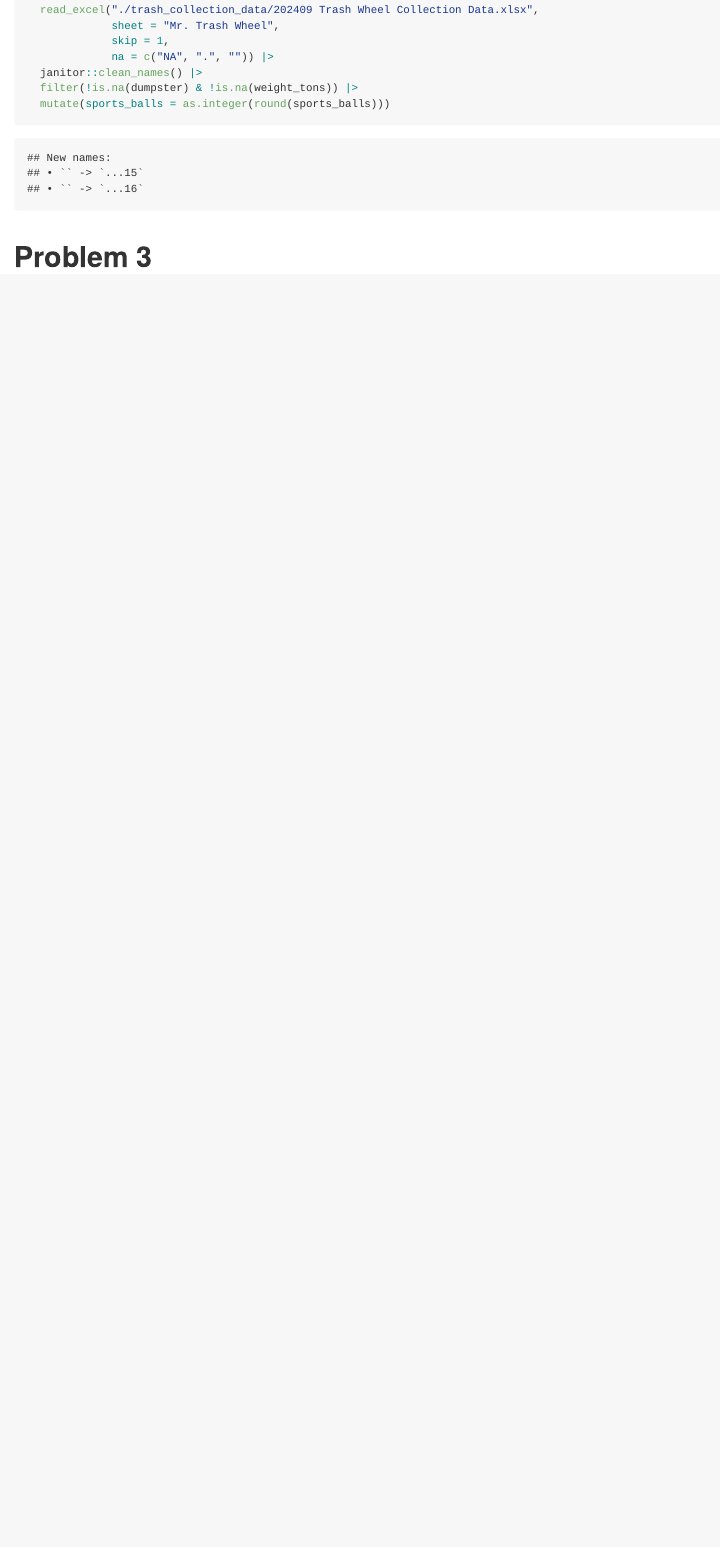
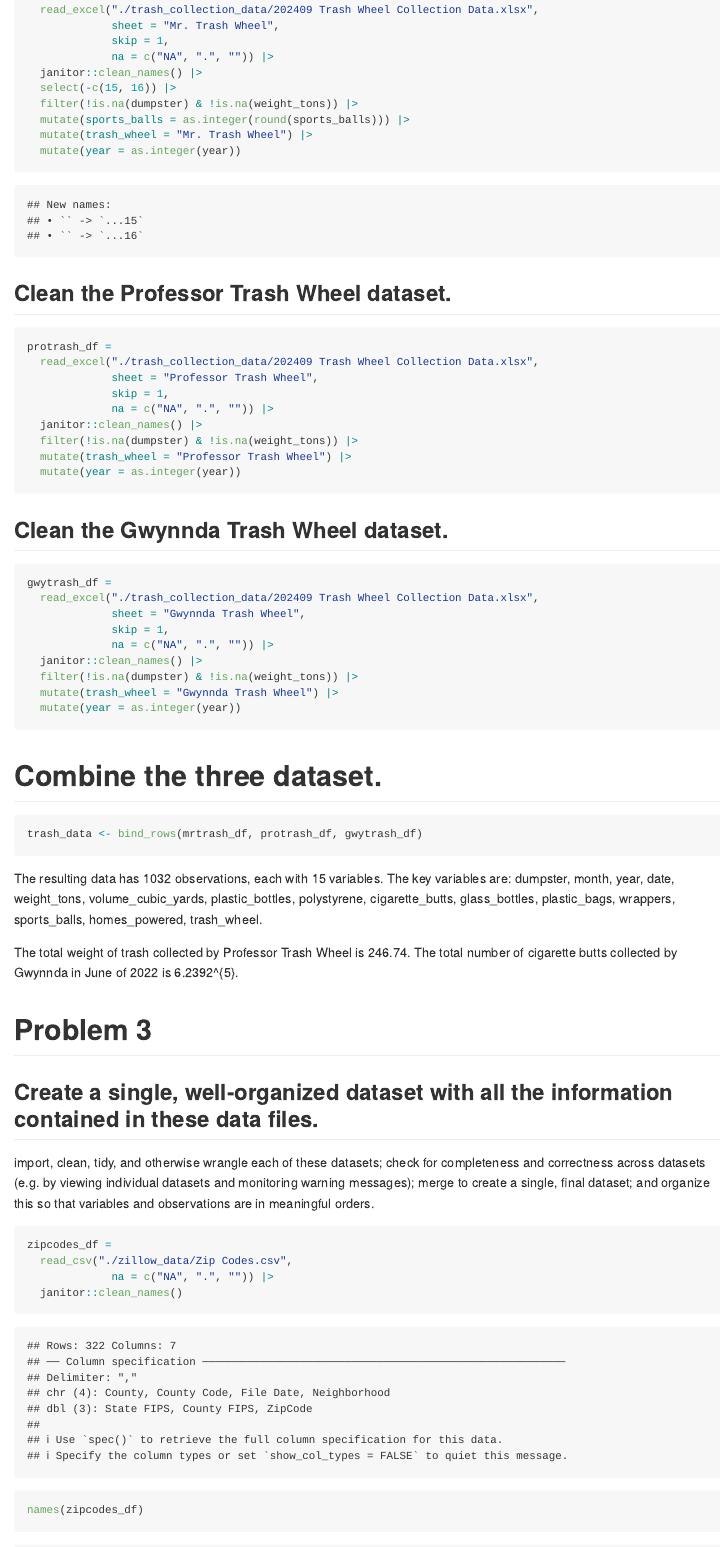
Before and after one commit to LInqiChu/p8105_hw2_LC4052, an R Markdown document (p8105_hw2_LC4052.Rmd): the page in a window 1100 px wide, from 3630 px down. Rendered offline with R 4.5, knitr and Pandoc, with nearby package versions; column names are cleaned by a stand-in for the janitor package.

Commit message:
Finish problem 2.

````diff
--- a/p8105_hw2_LC4052.Rmd
+++ b/p8105_hw2_LC4052.Rmd
@@ -117,17 +117,80 @@ mrtrash_df =
              skip = 1,
              na = c("NA", ".", "")) |>
   janitor::clean_names() |>
+  select(-c(15, 16)) |>
   filter(!is.na(dumpster) & !is.na(weight_tons)) |>
-  mutate(sports_balls = as.integer(round(sports_balls)))
-
-
-
+  mutate(sports_balls = as.integer(round(sports_balls))) |>
+  mutate(trash_wheel = "Mr. Trash Wheel") |>
+  mutate(year = as.integer(year))
 
 
 ```
 
 
+## Clean the Professor Trash Wheel dataset.
+
+```{r}
+protrash_df =
+  read_excel("./trash_collection_data/202409 Trash Wheel Collection Data.xlsx",
+             sheet = "Professor Trash Wheel",
+             skip = 1,
+             na = c("NA", ".", "")) |>
+  janitor::clean_names() |>
+  filter(!is.na(dumpster) & !is.na(weight_tons)) |>
+  mutate(trash_wheel = "Professor Trash Wheel") |>
+  mutate(year = as.integer(year))
+
+
+```
+
+
+## Clean the Gwynnda Trash Wheel dataset.
+
+```{r}
+gwytrash_df =
+  read_excel("./trash_collection_data/202409 Trash Wheel Collection Data.xlsx",
+             sheet = "Gwynnda Trash Wheel",
+             skip = 1,
+             na = c("NA", ".", "")) |>
+  janitor::clean_names() |>
+  filter(!is.na(dumpster) & !is.na(weight_tons)) |>
+  mutate(trash_wheel = "Gwynnda Trash Wheel") |>
+  mutate(year = as.integer(year))
+
+
+```
+
+
+# Combine the three dataset.
+
+```{r}
+trash_data <- bind_rows(mrtrash_df, protrash_df, gwytrash_df)
+
+```
+
+
+The resulting data has `r nrow(trash_data)` observations, each with `r ncol(trash_data)` variables. The key variables are: `r names(trash_data)`.
+
+The total weight of trash collected by Professor Trash Wheel is `r sum(trash_data[trash_data$trash_wheel == "Professor Trash Wheel", "weight_tons"])`.
+The total number of cigarette butts collected by Gwynnda in June of 2022 is
+`r sum(trash_data[trash_data$trash_wheel == "Gwynnda Trash Wheel", "cigarette_butts"])`.
 
 
 
 
+# Problem 3
+
+
+## Create a single, well-organized dataset with all the information contained in these data files.
+
+
+import, clean, tidy, and otherwise wrangle each of these datasets; check for completeness and correctness across datasets (e.g. by viewing individual datasets and monitoring warning messages); merge to create a single, final dataset; and organize this so that variables and observations are in meaningful orders.
+
+
+```{r}
+zipcodes_df =
+  read_csv("./zillow_data/Zip Codes.csv",
+             na = c("NA", ".", "")) |>
+  janitor::clean_names()
+
+names(zipcodes_df)
@@ -141,45 +218,3 @@ mrtrash_df =
 
 
 ```
-
-
-
-```{r}
-
-
-
-
-
-
-
-
-```
-
-
-
-
-
-
-```{r}
-
-```
-
-
-
-
-
-
-
-# Problem 3
-
-```{r}
-
-
-
-
-
-
-
-
-
-```
````
Also changed, not shown: p8105_hw2_LC4052.md (added), trash_collection_data/202409 Trash Wheel Collection Data.xlsx, trash_collection_data/~$202409 Trash Wheel Collection Data.xlsx (deleted), p8105_hw2_LC4052.Rmd (16 more changed lines).
